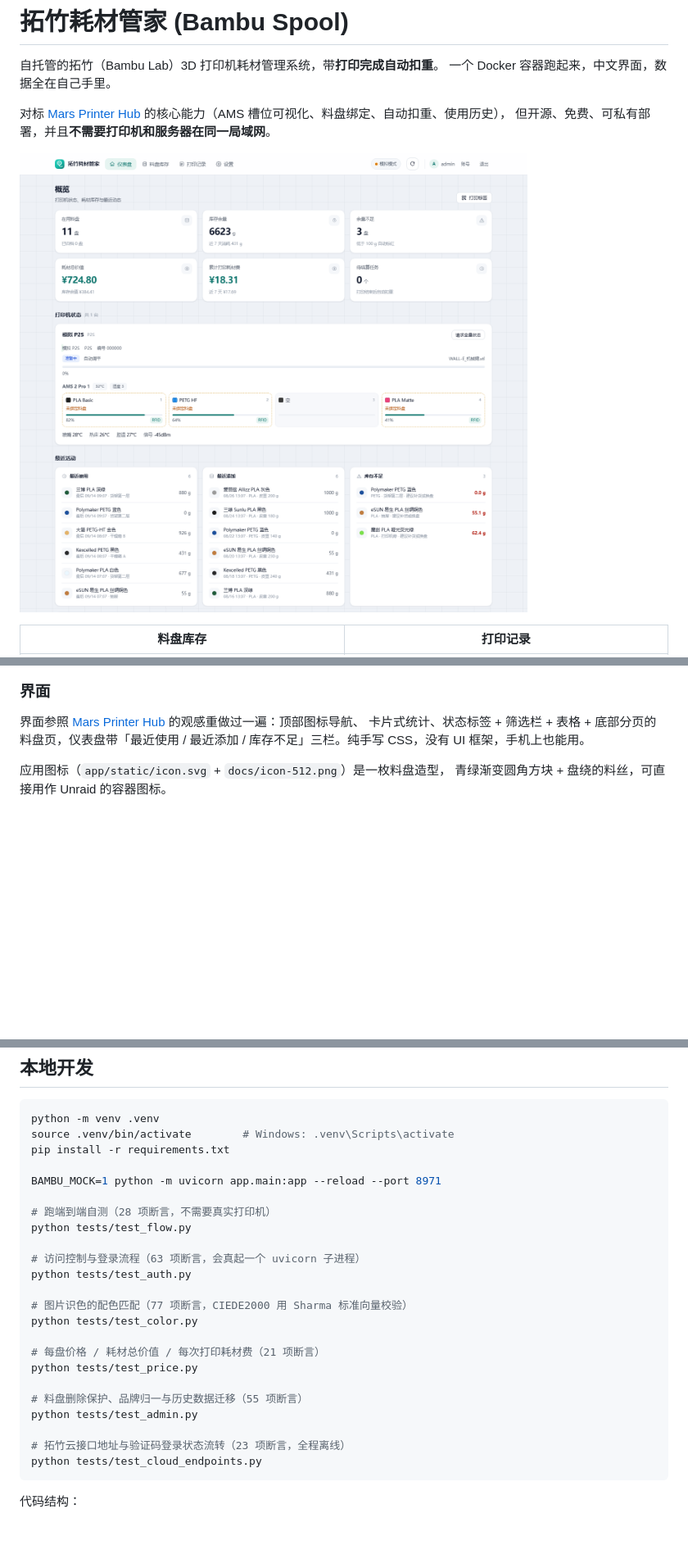
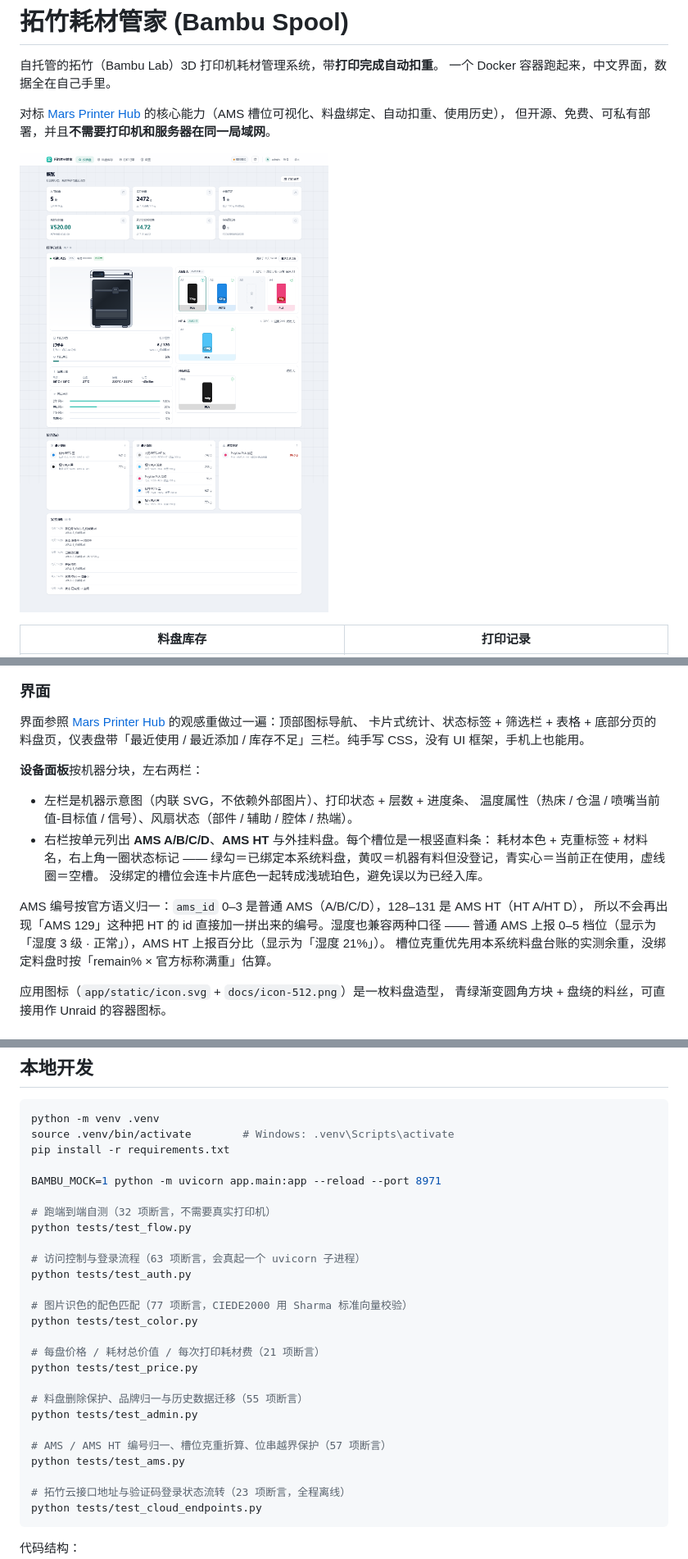
Before and after one commit to mjy378283319/bambu-spool, a Markdown page: README.md, 3 parts joined by grey strips. Shown: that part at 82% size. Drawn GitHub-style; pictures changed too: docs/screenshot-dashboard.png; blank space fills up the shorter version.

```diff
--- a/README.md
+++ b/README.md
@@ -86,6 +86,20 @@ HT-PLA / PETG / PETG 哑光 / ASA / ABS，取自官方淘宝店商品 SKU）也
 界面参照 [Mars Printer Hub](https://wiki.hcgl.top/) 的观感重做过一遍：顶部图标导航、
 卡片式统计、状态标签 + 筛选栏 + 表格 + 底部分页的料盘页，仪表盘带「最近使用 / 最近添加 /
 库存不足」三栏。纯手写 CSS，没有 UI 框架，手机上也能用。
+
+**设备面板**按机器分块，左右两栏：
+
+- 左栏是机器示意图（内联 SVG，不依赖外部图片）、打印状态 + 层数 + 进度条、
+  温度属性（热床 / 仓温 / 喷嘴当前值-目标值 / 信号）、风扇状态（部件 / 辅助 / 腔体 / 热端）。
+- 右栏按单元列出 **AMS A/B/C/D**、**AMS HT** 与外挂料盘。每个槽位是一根竖直料条：
+  耗材本色 + 克重标签 + 材料名，右上角一圈状态标记 ——
+  绿勾＝已绑定本系统料盘，黄叹＝机器有料但没登记，青实心＝当前正在使用，虚线圈＝空槽。
+  没绑定的槽位会连卡片底色一起转成浅琥珀色，避免误以为已经入库。
+
+AMS 编号按官方语义归一：`ams_id` 0–3 是普通 AMS（A/B/C/D），128–131 是 AMS HT（HT A/HT D），
+所以不会再出现「AMS 129」这种把 HT 的 id 直接加一拼出来的编号。湿度也兼容两种口径 ——
+普通 AMS 上报 0–5 档位（显示为「湿度 3 级 · 正常」），AMS HT 上报百分比（显示为「湿度 21%」）。
+槽位克重优先用本系统料盘台账的实测余重，没绑定料盘时按「remain% × 官方标称满重」估算。
 
 应用图标（`app/static/icon.svg` + `docs/icon-512.png`）是一枚料盘造型，
 青绿渐变圆角方块 + 盘绕的料丝，可直接用作 Unraid 的容器图标。
@@ -260,7 +274,7 @@ pip install -r requirements.txt
 
 BAMBU_MOCK=1 python -m uvicorn app.main:app --reload --port 8971
 
-# 跑端到端自测（28 项断言，不需要真实打印机）
+# 跑端到端自测（32 项断言，不需要真实打印机）
 python tests/test_flow.py
 
 # 访问控制与登录流程（63 项断言，会真起一个 uvicorn 子进程）
@@ -274,6 +288,9 @@ python tests/test_price.py
 
 # 料盘删除保护、品牌归一与历史数据迁移（55 项断言）
 python tests/test_admin.py
+
+# AMS / AMS HT 编号归一、槽位克重折算、位串越界保护（57 项断言）
+python tests/test_ams.py
 
 # 拓竹云接口地址与验证码登录状态流转（23 项断言，全程离线）
 python tests/test_cloud_endpoints.py
```
Also changed, not shown: other parts of README.md (+1 -0 lines), 8 other files.
